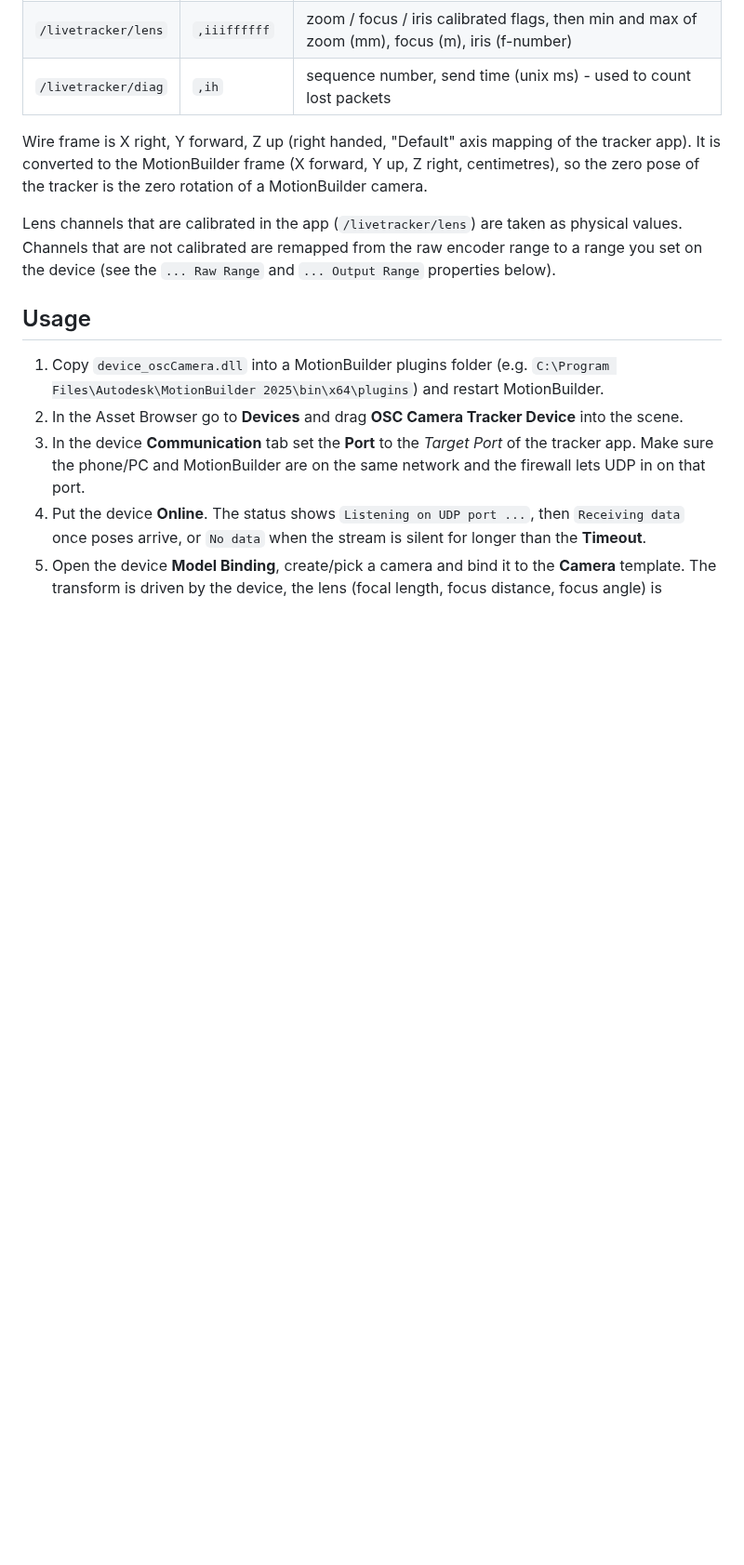
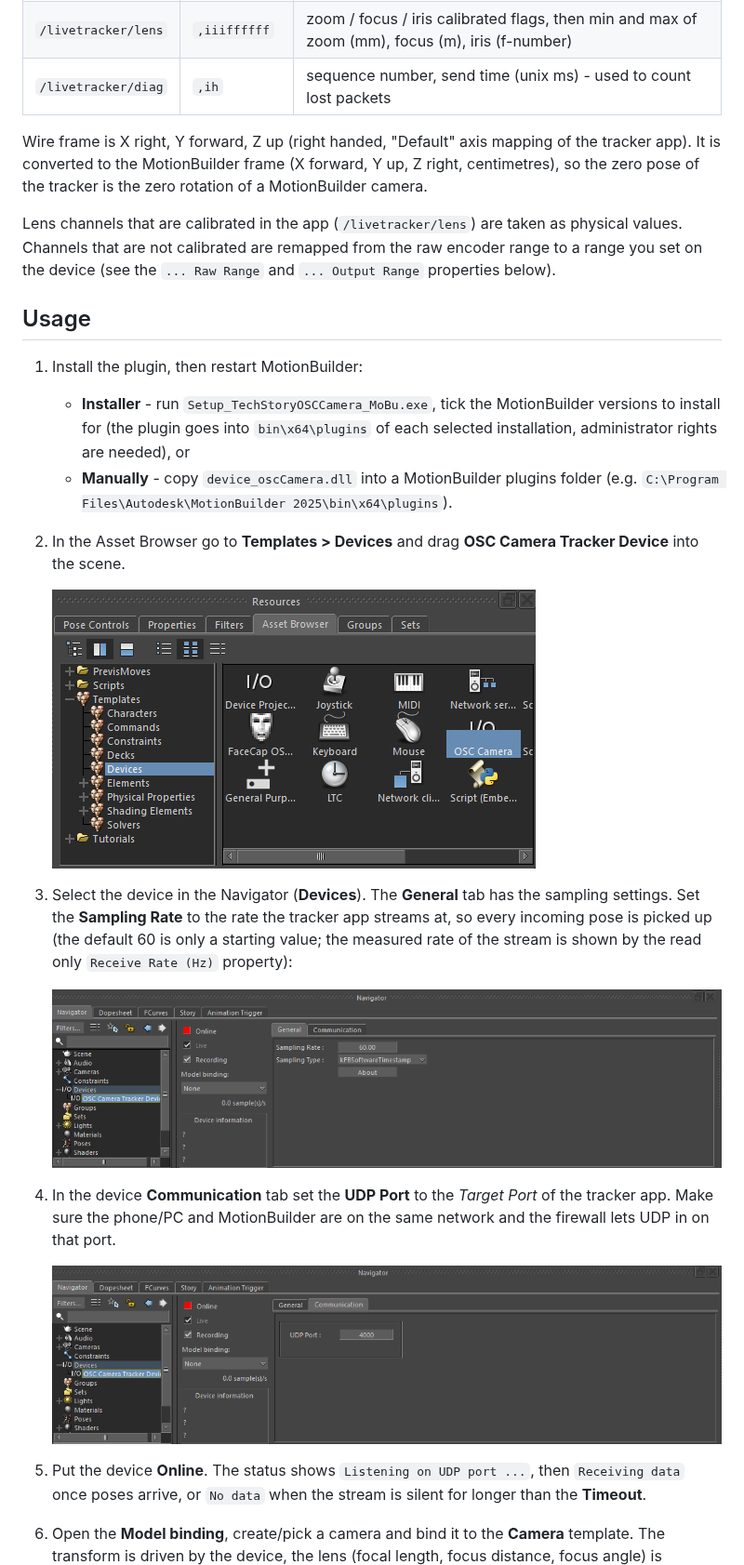
Before and after one commit to TechStory-Ltd/mobu-device-camera-plugin, a Markdown page: README.md, the part around one of its changes. Shown at 93% size. GitHub-like rendering; pictures changed too: images/screenshot_asset.png (added), images/screenshot_ui_communication.png (added), images/screenshot_ui_general.png (added); blank space fills up the shorter version.

Commit message:
updated readme with screenshots

```diff
--- a/README.md
+++ b/README.md
@@ -29,12 +29,28 @@ not calibrated are remapped from the raw encoder range to a range you set on the
 
 ## Usage
 
-1. Copy `device_oscCamera.dll` into a MotionBuilder plugins folder (e.g. `C:\Program Files\Autodesk\MotionBuilder 2025\bin\x64\plugins`)
-   and restart MotionBuilder.
-2. In the Asset Browser go to **Devices** and drag **OSC Camera Tracker Device** into the scene.
-3. In the device **Communication** tab set the **Port** to the *Target Port* of the tracker app. Make sure the phone/PC and
+1. Install the plugin, then restart MotionBuilder:
+   * **Installer** - run `Setup_TechStoryOSCCamera_MoBu.exe`, tick the MotionBuilder versions to install for
+     (the plugin goes into `bin\x64\plugins` of each selected installation, administrator rights are needed), or
+   * **Manually** - copy `device_oscCamera.dll` into a MotionBuilder plugins folder
+     (e.g. `C:\Program Files\Autodesk\MotionBuilder 2025\bin\x64\plugins`).
+2. In the Asset Browser go to **Templates > Devices** and drag **OSC Camera Tracker Device** into the scene.
+
+   ![OSC Camera Tracker Device in the Asset Browser](images/screenshot_asset.png)
+
+3. Select the device in the Navigator (**Devices**). The **General** tab has the sampling settings. Set the
+   **Sampling Rate** to the rate the tracker app streams at, so every incoming pose is picked up
+   (the default 60 is only a starting value; the measured rate of the stream is shown by the read only
+   `Receive Rate (Hz)` property):
+
+   ![Device General tab](images/screenshot_ui_general.png)
+
+4. In the device **Communication** tab set the **UDP Port** to the *Target Port* of the tracker app. Make sure the phone/PC and
    MotionBuilder are on the same network and the firewall lets UDP in on that port.
-4. Put the device **Online**. The status shows `Listening on UDP port ...`, then `Receiving data` once poses arrive,
+
+   ![Device Communication tab](images/screenshot_ui_communication.png)
+
+5. Put the device **Online**. The status shows `Listening on UDP port ...`, then `Receiving data` once poses arrive,
    or `No data` when the stream is silent for longer than the **Timeout**.
-5. Open the device **Model Binding**, create/pick a camera and bind it to the **Camera** template. The transform is driven by
+6. Open the **Model binding**, create/pick a camera and bind it to the **Camera** template. The transform is driven by
    the device, the lens (focal length, focus distance, focus angle) is connected to the camera automatically.
```
Also changed, not shown: other parts of README.md (+12 -1 lines), images/screenshot_camera_lens.png (added), images/screenshot_stream_online.png (added), 1 other file.
